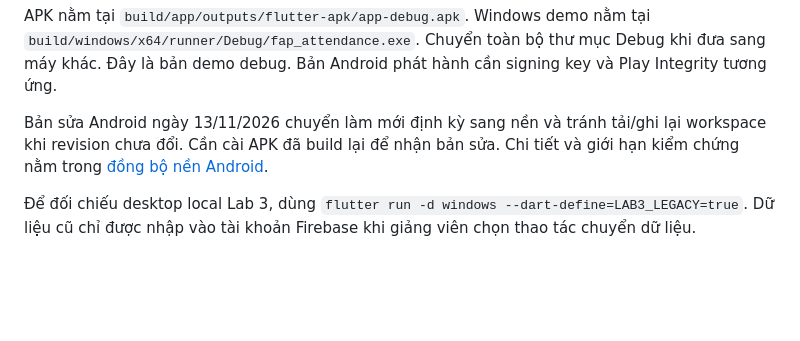
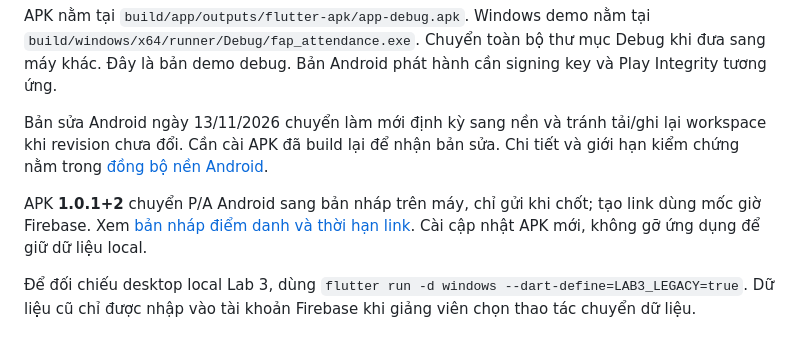
Before and after one commit to HungUniverse/Flutter-Attendance-Application, a Markdown page: docs/FINAL_SETUP.md, the part around the change. GitHub-like rendering; blank space fills up the shorter version.

Commit message:
docs: explain immediate manual selections and server-timed attendance links

```diff
--- a/docs/FINAL_SETUP.md
+++ b/docs/FINAL_SETUP.md
@@ -61,6 +61,8 @@ APK nằm tại `build/app/outputs/flutter-apk/app-debug.apk`. Windows demo nằ
 
 Bản sửa Android ngày 13/11/2026 chuyển làm mới định kỳ sang nền và tránh tải/ghi lại workspace khi revision chưa đổi. Cần cài APK đã build lại để nhận bản sửa. Chi tiết và giới hạn kiểm chứng nằm trong [đồng bộ nền Android](android-background-sync.md).
 
+APK **1.0.1+2** chuyển P/A Android sang bản nháp trên máy, chỉ gửi khi chốt; tạo link dùng mốc giờ Firebase. Xem [bản nháp điểm danh và thời hạn link](android-attendance-drafts.md). Cài cập nhật APK mới, không gỡ ứng dụng để giữ dữ liệu local.
+
 Để đối chiếu desktop local Lab 3, dùng `flutter run -d windows --dart-define=LAB3_LEGACY=true`. Dữ liệu cũ chỉ được nhập vào tài khoản Firebase khi giảng viên chọn thao tác chuyển dữ liệu.
 
 ## Web và deploy
```
Also changed, not shown: docs/android-attendance-drafts.md (added, +35 -0 lines).
